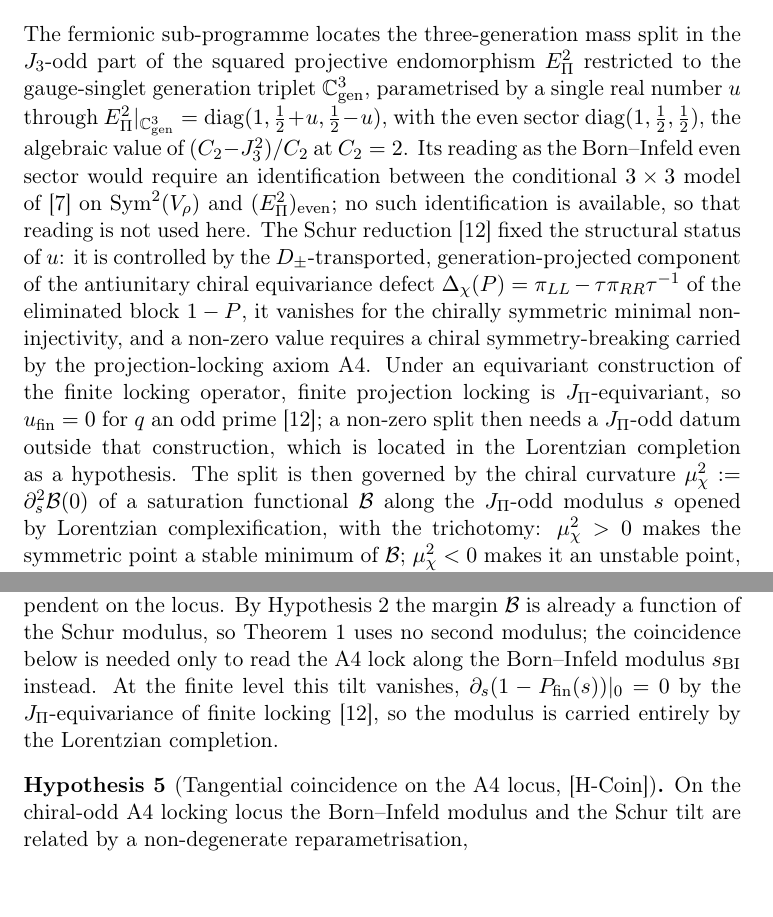
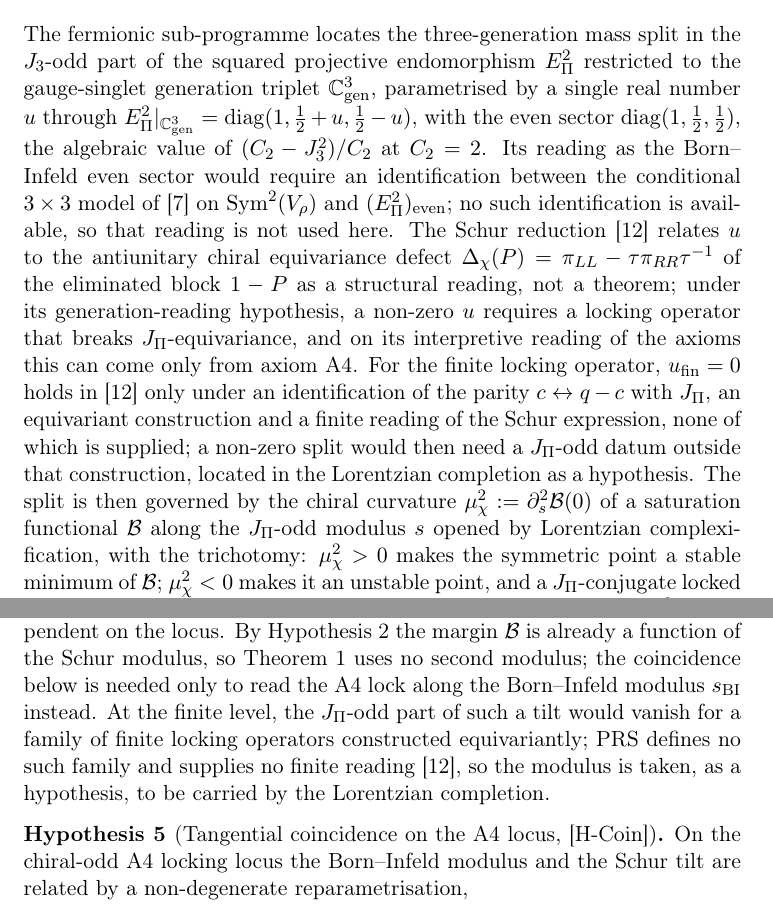
Before and after one commit to Cosmochrony/a4-note, a LaTeX paper (tex/A4Note.tex): two parts of pages 3 and 10 of 25, joined at a grey line, cut so that both start at the same text. Compiled offline with pdfLaTeX.

Commit message:
A4-Note 3.0: review round 6: PRS attributions hedged, finite tilt wording, increasing charts, keywords, line lengths

```diff
--- a/tex/A4Note.tex
+++ b/tex/A4Note.tex
@@ -107,15 +108,14 @@ Independent Researcher, France\\
     conditional $3\times3$ model of~\cite{Beau2026a34} on $\operatorname{Sym}^2(V_\rho)$ and
     $(E_\Pi^2)_{\mathrm{even}}$; no such identification is available, so that reading is not used
     here.
-    The Schur reduction~\cite{Beau2026prs} fixed the structural status of $u$: it is controlled by the
-    $D_{\pm}$-transported,
-    generation-projected component of the antiunitary chiral equivariance defect
-    $\Delta_\chi(P) = \pi_{LL} - \tau \pi_{RR} \tau^{-1}$ of the eliminated block $1 - P$, it vanishes for the chirally
-    symmetric minimal non-injectivity, and a non-zero value requires a chiral symmetry-breaking carried by the
-    projection-locking axiom A4.
-    Under an equivariant construction of the finite locking operator, finite projection locking is $\JPi$-equivariant,
-    so $u_{\mathrm{fin}} = 0$ for $q$ an odd prime~\cite{Beau2026prs}; a non-zero split then needs a $\JPi$-odd datum
-    outside that construction, which is located in the Lorentzian completion as a hypothesis.
+    The Schur reduction~\cite{Beau2026prs} relates $u$ to the antiunitary chiral equivariance defect
+    $\Delta_\chi(P) = \pi_{LL} - \tau \pi_{RR} \tau^{-1}$ of the eliminated block $1 - P$ as a structural reading,
+    not a theorem; under its generation-reading hypothesis, a non-zero $u$ requires a locking operator that breaks
+    $\JPi$-equivariance, and on its interpretive reading of the axioms this can come only from axiom A4.
+    For the finite locking operator, $u_{\mathrm{fin}}=0$ holds in~\cite{Beau2026prs} only under an identification of
+    the parity $c\leftrightarrow q-c$ with $\JPi$, an equivariant construction and a finite reading of the Schur
+    expression, none of which is supplied; a non-zero split would then need a $\JPi$-odd datum outside that
+    construction, located in the Lorentzian completion as a hypothesis.
     The split is then governed by the chiral curvature $\muchi := \partial_s^2 \Bsat(0)$ of a saturation functional $\Bsat$
     along the $\JPi$-odd modulus $s$ opened by Lorentzian complexification, with the trichotomy: $\muchi > 0$ makes the
     symmetric point a stable minimum of $\Bsat$; $\muchi < 0$ makes it an unstable point, and a $\JPi$-conjugate
@@ -480,8 +483,9 @@ Independent Researcher, France\\
     By Hypothesis~\ref{hyp:chiral-two-form} the margin $\Bsat$ is already a function of the Schur modulus, so
     Theorem~\ref{thm:reduction} uses no second modulus; the coincidence below is needed only to read the A4 lock along
     the Born--Infeld modulus $s_{\mathrm{BI}}$ instead.
-    At the finite level this tilt vanishes, $\partial_s ( 1 - P_{\mathrm{fin}}(s) )|_{0} = 0$ by the $\JPi$-equivariance of
-    finite locking~\cite{Beau2026prs}, so the modulus is carried entirely by the Lorentzian completion.
+    At the finite level, the $\JPi$-odd part of such a tilt would vanish for a family of finite locking operators
+    constructed equivariantly; PRS defines no such family and supplies no finite reading~\cite{Beau2026prs}, so the
+    modulus is taken, as a hypothesis, to be carried by the Lorentzian completion.
 
     \begin{hypothesis}[Tangential coincidence on the A4 locus, {[H-Coin]}]
       \label{lem:coincidence}
```
Also changed, not shown: code/front1_s_star.py (+6 -3 lines), code/front_d1_boundary_vs_interior.py (+2 -1 lines), code/front_d_normalisability.py (+6 -3 lines), code/front_d_u1_evaluation.py (+2 -1 lines), tex/A4Note.tex (19 more changed lines), 1 other file.
